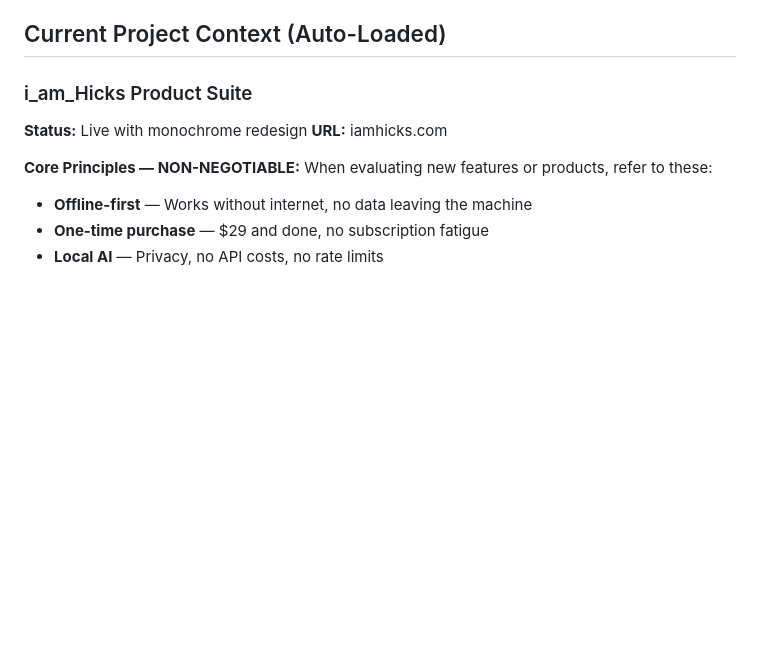
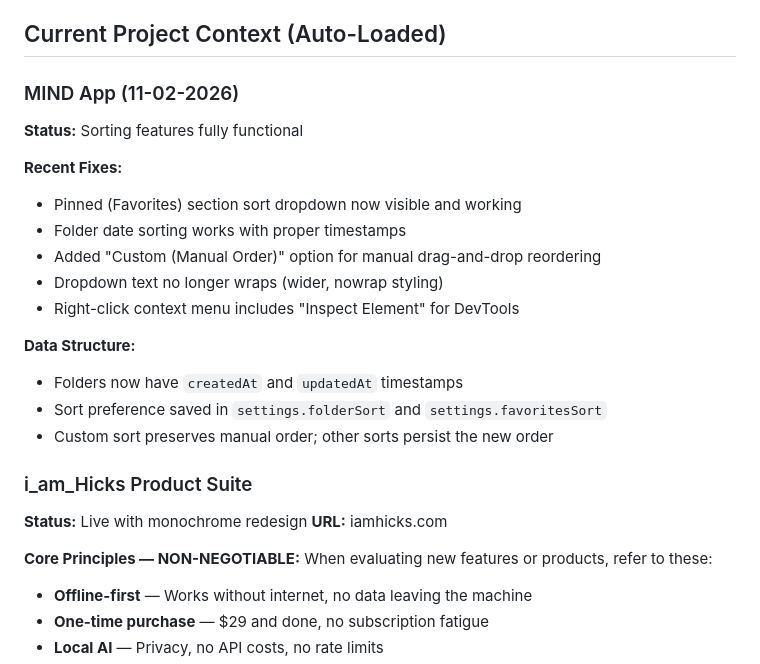
Before and after one commit to iamhicks/kai-memory, a Markdown page: MEMORY.md, the part around the change. Rendered like a GitHub page; blank space fills up the shorter version.

```diff
--- a/MEMORY.md
+++ b/MEMORY.md
@@ -46,6 +46,21 @@
 - No context overflow
 
 ## Current Project Context (Auto-Loaded)
+
+### MIND App (11-02-2026)
+**Status:** Sorting features fully functional
+
+**Recent Fixes:**
+- Pinned (Favorites) section sort dropdown now visible and working
+- Folder date sorting works with proper timestamps
+- Added "Custom (Manual Order)" option for manual drag-and-drop reordering
+- Dropdown text no longer wraps (wider, nowrap styling)
+- Right-click context menu includes "Inspect Element" for DevTools
+
+**Data Structure:**
+- Folders now have `createdAt` and `updatedAt` timestamps
+- Sort preference saved in `settings.folderSort` and `settings.favoritesSort`
+- Custom sort preserves manual order; other sorts persist the new order
 
 ### i_am_Hicks Product Suite
 **Status:** Live with monochrome redesign
```
Also changed, not shown: memory/11-02-2026.md (added, +32 -0 lines).
